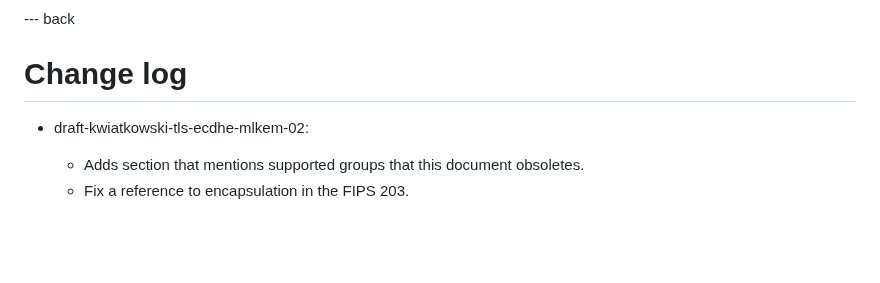
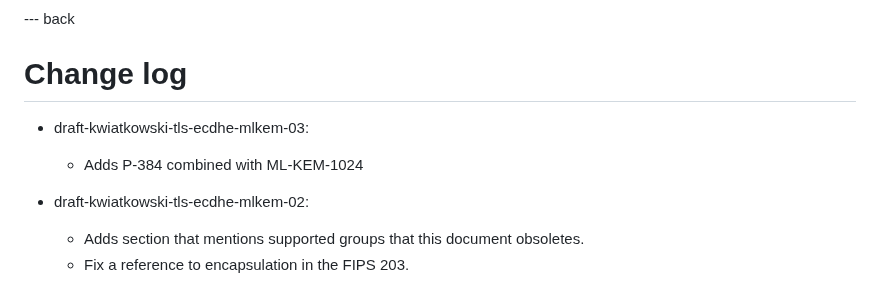
Before and after one commit to post-quantum-cryptography/draft-kwiatkowski-tls-ecdhe-mlkem, a Markdown page: draft-kwiatkowski-tls-ecdhe-mlkem.md, the part around the change. Rendered like a GitHub page; blank space fills up the shorter version.

Commit message:
Update changelog for -03

```diff
--- a/draft-kwiatkowski-tls-ecdhe-mlkem.md
+++ b/draft-kwiatkowski-tls-ecdhe-mlkem.md
@@ -256,6 +256,9 @@ This document obsoletes 25497 and 25498 in the TLS Supported Groups registry.
 
 # Change log
 
+* draft-kwiatkowski-tls-ecdhe-mlkem-03:
+  * Adds P-384 combined with ML-KEM-1024
+
 * draft-kwiatkowski-tls-ecdhe-mlkem-02:
   * Adds section that mentions supported groups that this document obsoletes.
   * Fix a reference to encapsulation in the FIPS 203.
```
